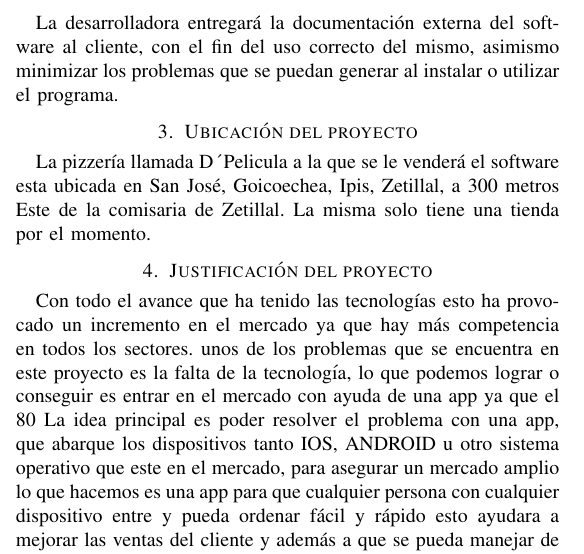
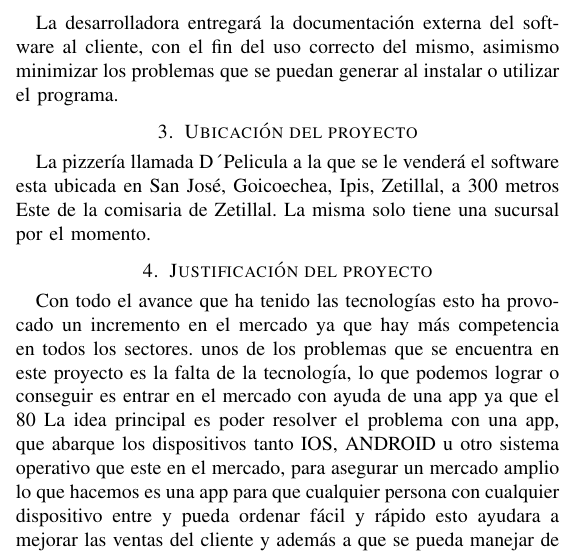
Before and after one commit to valemc0603/documentacion_software_proy_final, a LaTeX paper (Proyecto Final - Propuesta 2.tex): part of one column of page 1 of 2, cut so that both start at the same text. Compiled offline with pdfLaTeX.

Commit message:
The word tienda was changed to sucursal

```diff
--- a/Proyecto Final - Propuesta 2.tex
+++ b/Proyecto Final - Propuesta 2.tex
@@ -131,7 +131,7 @@ La desarrolladora entregará la documentación externa del software al cliente,
 \section{Ubicación del proyecto}
 
 La pizzería llamada D´Pelicula a la que se le venderá el software esta ubicada en San José, Goicoechea, Ipis, Zetillal, a 300 metros Este de la comisaria de Zetillal.
-La misma solo tiene una tienda por el momento.
+La misma solo tiene una sucursal por el momento.
 
 \section{Justificación del proyecto}
 
```
Also changed, not shown: Proyecto Final - Propuesta 2.pdf.
